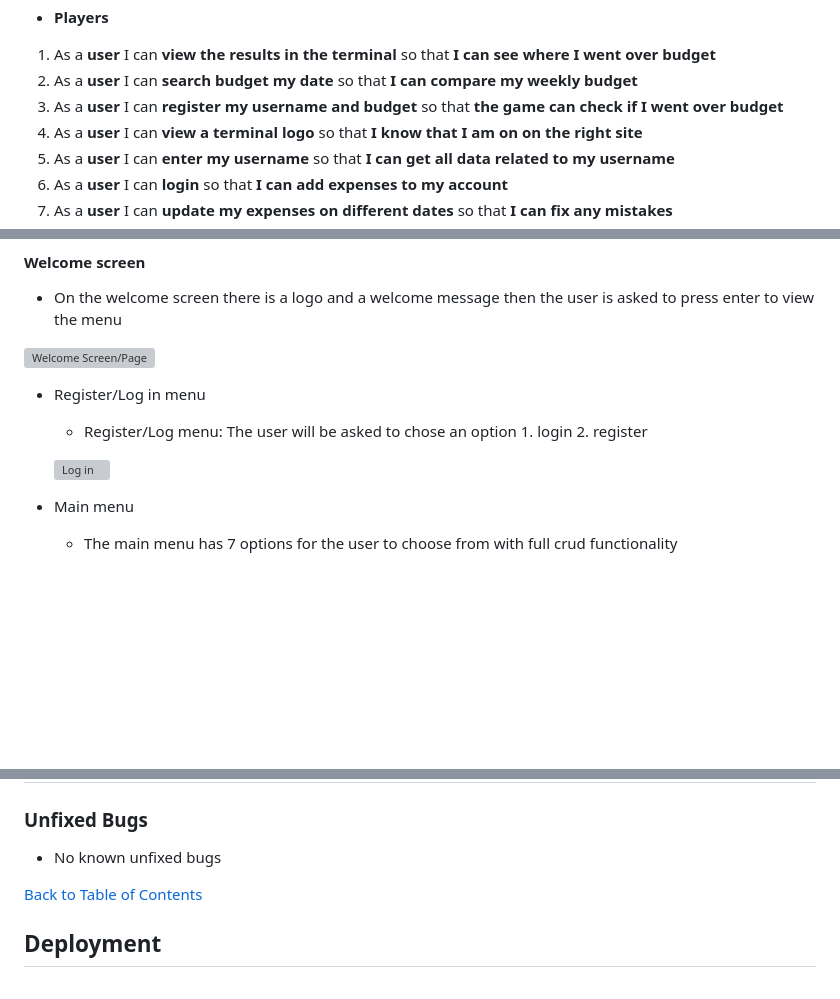
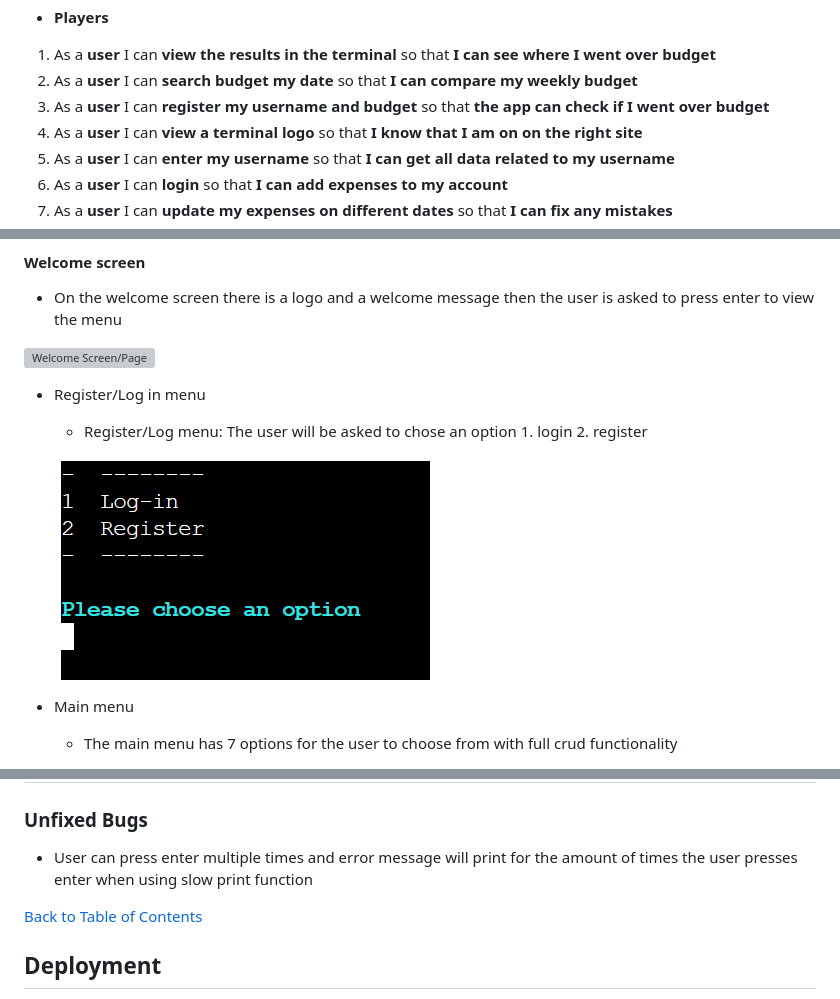
Before and after one commit to jamie33o/budget-tracker-pp3, a Markdown page: README.md, 3 parts joined by grey strips. GitHub-like rendering; blank space fills up the shorter version; grey boxes are pictures that could not be loaded.

Commit message:
Docs: add unfixed bug also fix wording in testing..md

```diff
--- a/README.md
+++ b/README.md
@@ -71,7 +71,7 @@ ___
 
 1.	As a **user** I can **view the results in the terminal** so that **I can see where I went over budget**
 2.	As a **user** I can **search budget my date** so that **I can compare my weekly budget**
-3.	As a **user** I can **register my username and budget** so that **the game can check if I went over budget**
+3.	As a **user** I can **register my username and budget** so that **the app can check if I went over budget**
 4.	As a **user** I can **view a terminal logo** so that **I know that I am on on the right site**
 5.	As a **user** I can **enter my username** so that **I can get all data related to my username**
 6.	As a **user** I can **login** so that **I can add expenses to my account**
@@ -114,7 +114,7 @@ ___
 
   - Register/Log menu: The user will be asked to chose an option 1. login 2. register
 
-  ![Log in](docs/readme_images/login-register-menu.png.png)
+  ![Register/Log in menu](docs/readme_images/login-register-menu.png)
 
 
 - Main menu
@@ -218,7 +219,7 @@ View Testing and Validation [here.](TESTING.md)
 
 ### Unfixed Bugs
 
-- No known unfixed bugs
+- User can press enter multiple times and error message will print for the amount of times the user presses enter when using slow print function
 
 
 [Back to Table of Contents](#table-of-contents)
```
Also changed, not shown: other parts of README.md (+1 -0 lines), TESTING.md (+1 -1 lines).
